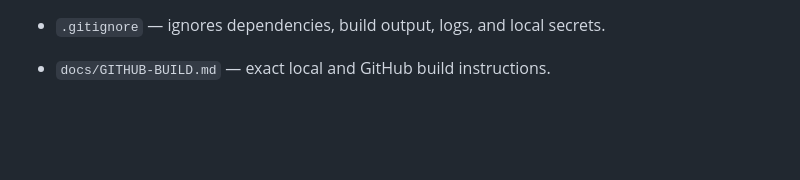
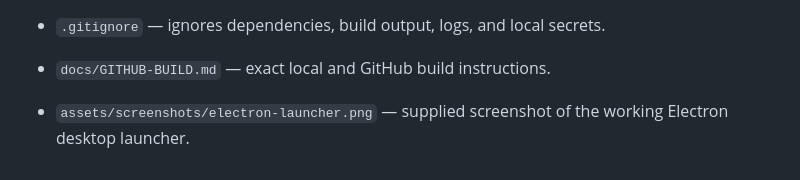
Before and after one commit to Git-FED/Meta-AI-Desktop, a Markdown page: FILE-INVENTORY.md, the part around the change. Drawn GitHub-style; blank space fills up the shorter version.

```diff
--- a/FILE-INVENTORY.md
+++ b/FILE-INVENTORY.md
@@ -50,3 +50,5 @@
 - `.github/workflows/deploy-pages.yml` — optional GitHub Pages deployment for `site/`.
 - `.gitignore` — ignores dependencies, build output, logs, and local secrets.
 - `docs/GITHUB-BUILD.md` — exact local and GitHub build instructions.
+
+- `assets/screenshots/electron-launcher.png` — supplied screenshot of the working Electron desktop launcher.
```
Also changed, not shown: README.md (+8 -2 lines), assets/screenshots/electron-launcher.png (added).
